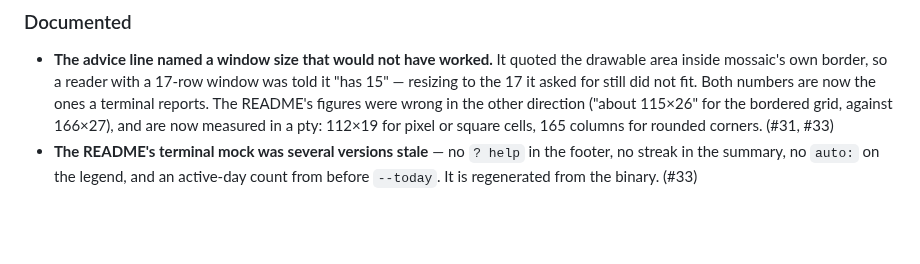
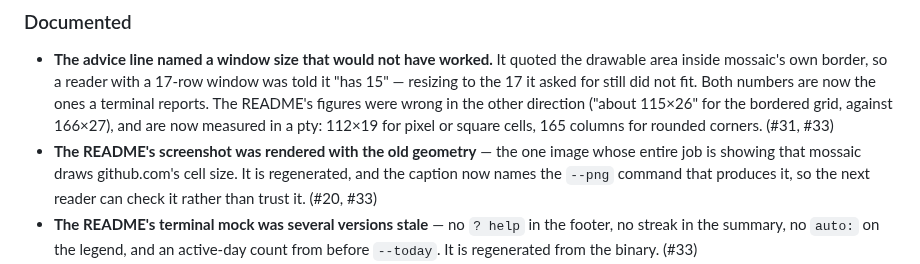
Before and after one commit to vyncint/mossaic, a Markdown page: CHANGELOG.md, the part around the change. Drawn GitHub-style; blank space fills up the shorter version.

```diff
--- a/CHANGELOG.md
+++ b/CHANGELOG.md
@@ -141,6 +141,10 @@ listed under a **Changed** or **Removed** heading.
   direction ("about 115×26" for the bordered grid, against 166×27), and are now
   measured in a pty: 112×19 for pixel or square cells, 165 columns for rounded
   corners. (#31, #33)
+- **The README's screenshot was rendered with the old geometry** — the one image
+  whose entire job is showing that mossaic draws github.com's cell size. It is
+  regenerated, and the caption now names the `--png` command that produces it, so
+  the next reader can check it rather than trust it. (#20, #33)
 - **The README's terminal mock was several versions stale** — no `? help` in the
   footer, no streak in the summary, no `auto:` on the legend, and an active-day
   count from before `--today`. It is regenerated from the binary. (#33)
```
Also changed, not shown: README.md (+6 -4 lines), art/pixel-cells.png.
